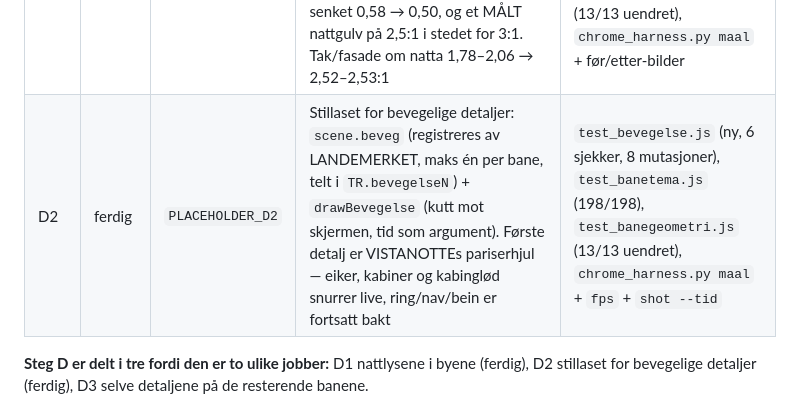
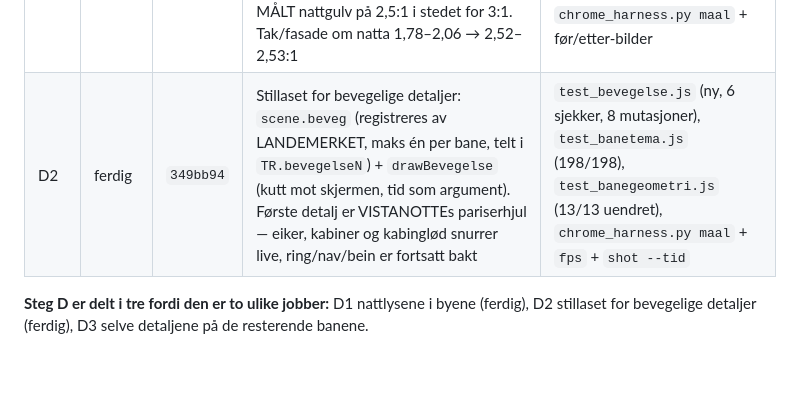
Before and after one commit to ItsYasky/spillkatalog, a Markdown page: CLAUDE.md, the part around the change. GitHub-like rendering; blank space fills up the shorter version.

Commit message:
Bokføring: fyll inn commit-hashen for runde 4 steg D2
En commit kan ikke bære sin egen hash, så D2-raden i fremdriftstabellen stod
med PLACEHOLDER_D2 til 349bb94 fantes.

Co-Authored-By: Claude Opus 4.7 <noreply@anthropic.com>

```diff
--- a/CLAUDE.md
+++ b/CLAUDE.md
@@ -177,7 +177,7 @@ straightZones) mot `geo_laas.json`. Kjør den etter hvert steg:
 | C | ferdig | `7626746` | Bykvartaler (`scene.rutenett` + `dBuildingGrid`) og landemerker for LABIRINTO (katedral), SERPENTINA (havn med moloen) og VISTANOTTE (pariserhjul) | `test_banetema.js` (183/183), `test_banegeometri.js` (13/13 uendret), `chrome_harness.py maal` + skjermbilder |
 | D1 | ferdig | `55c6e06` | Nattlys i bykvartalene: ett tent vindu per utvalgt kvartal — LABIRINTO 44 lys, SERPENTINA 44, VISTANOTTE 72 (mot 1/1/5 før) | `test_banetema.js` (186/186), `test_banegeometri.js` (13/13 uendret), `chrome_harness.py maal` + `fps` + nattbilder |
 | C2 | ferdig | `f3fc5d3` | Bypalettene målt UNDER døgnoverlegget i alle tre tider: mørke tak og lysere fasader på LABIRINTO, SERPENTINA og VISTANOTTE, nattoverlegget senket 0,58 → 0,50, og et MÅLT nattgulv på 2,5:1 i stedet for 3:1. Tak/fasade om natta 1,78–2,06 → 2,52–2,53:1 | `test_banetema.js` (198/198, sjekk 19–20 bygget om), `test_banegeometri.js` (13/13 uendret), `chrome_harness.py maal` + før/etter-bilder |
-| D2 | ferdig | `PLACEHOLDER_D2` | Stillaset for bevegelige detaljer: `scene.beveg` (registreres av LANDEMERKET, maks én per bane, telt i `TR.bevegelseN`) + `drawBevegelse` (kutt mot skjermen, tid som argument). Første detalj er VISTANOTTEs pariserhjul — eiker, kabiner og kabinglød snurrer live, ring/nav/bein er fortsatt bakt | `test_bevegelse.js` (ny, 6 sjekker, 8 mutasjoner), `test_banetema.js` (198/198), `test_banegeometri.js` (13/13 uendret), `chrome_harness.py maal` + `fps` + `shot --tid` |
+| D2 | ferdig | `349bb94` | Stillaset for bevegelige detaljer: `scene.beveg` (registreres av LANDEMERKET, maks én per bane, telt i `TR.bevegelseN`) + `drawBevegelse` (kutt mot skjermen, tid som argument). Første detalj er VISTANOTTEs pariserhjul — eiker, kabiner og kabinglød snurrer live, ring/nav/bein er fortsatt bakt | `test_bevegelse.js` (ny, 6 sjekker, 8 mutasjoner), `test_banetema.js` (198/198), `test_banegeometri.js` (13/13 uendret), `chrome_harness.py maal` + `fps` + `shot --tid` |
 
 **Steg D er delt i tre fordi den er to ulike jobber:** D1 nattlysene i byene
 (ferdig), D2 stillaset for bevegelige detaljer (ferdig), D3 selve detaljene på
```
